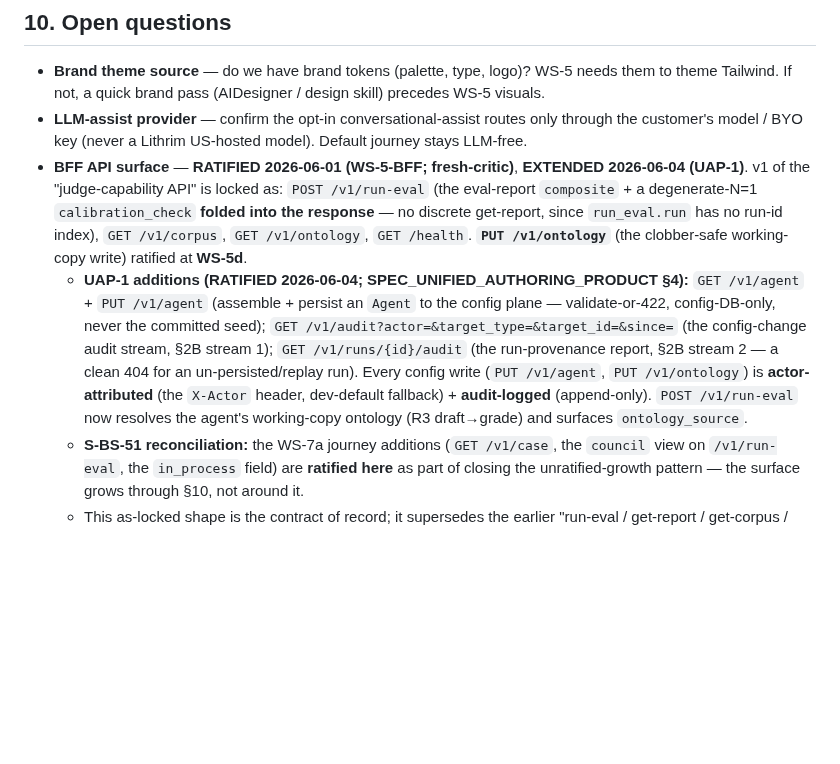
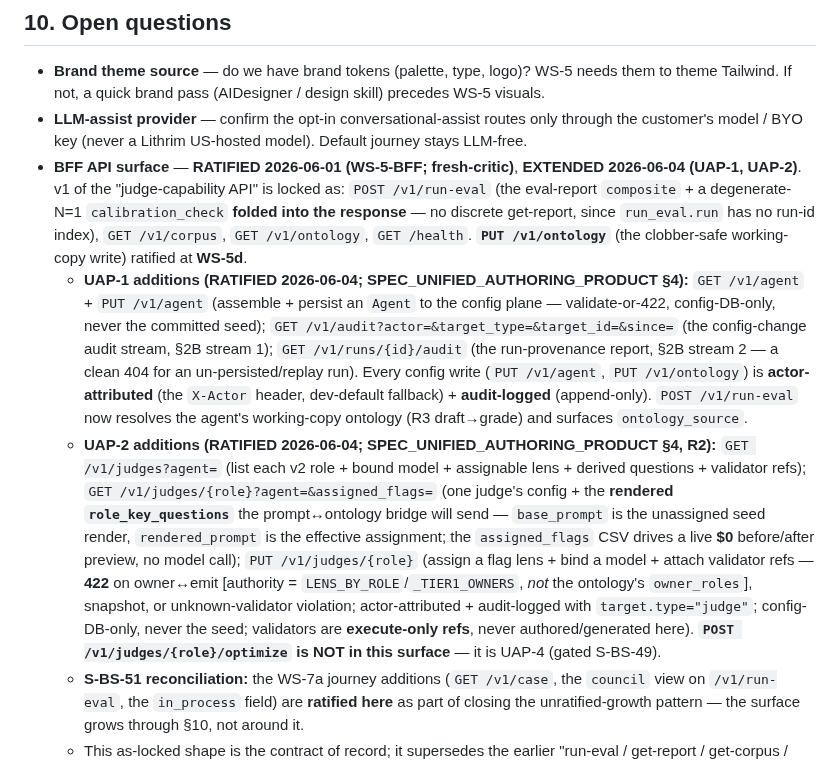
Before and after one commit to lithrim-dev/lithrim, a Markdown page: docs/specs/SPEC_PRODUCT_SHELL.md, the part around the change. GitHub-like rendering; blank space fills up the shorter version.

Commit message:
docs(spec): ratify /v1/judges in §10 (S-BS-51)
Add the UAP-2 GET /v1/judges + GET/PUT /v1/judges/{role} routes to the locked v1
BFF surface in SPEC_PRODUCT_SHELL §10 — owner↔emit/snapshot 422, the $0 rendered
prompt preview, execute-only validator refs, attributed+audited judge writes; and
record that POST .../optimize is OUT (UAP-4). Closes the unratified-growth pattern
in-cycle (the surface grows through §10, not around it).

Executed per bench-salvage-phaseUAP-2-judge-authoring-driver by session-2026-06-04-1.
See .devloop/sessions/session-bench-salvage-phaseUAP-2-2026-06-04.json

Co-Authored-By: Claude Opus 4.8 <noreply@anthropic.com>

```diff
--- a/docs/specs/SPEC_PRODUCT_SHELL.md
+++ b/docs/specs/SPEC_PRODUCT_SHELL.md
@@ -141,8 +141,9 @@ Building a polished product shell now **front-runs the semantic moat** — the p
 
 - **Brand theme source** — do we have brand tokens (palette, type, logo)? WS-5 needs them to theme Tailwind. If not, a quick brand pass (AIDesigner / design skill) precedes WS-5 visuals.
 - **LLM-assist provider** — confirm the opt-in conversational-assist routes only through the customer's model / BYO key (never a Lithrim US-hosted model). Default journey stays LLM-free.
-- **BFF API surface** — **RATIFIED 2026-06-01 (WS-5-BFF; fresh-critic)**, **EXTENDED 2026-06-04 (UAP-1)**. v1 of the "judge-capability API" is locked as: `POST /v1/run-eval` (the eval-report `composite` + a degenerate-N=1 `calibration_check` **folded into the response** — no discrete get-report, since `run_eval.run` has no run-id index), `GET /v1/corpus`, `GET /v1/ontology`, `GET /health`. **`PUT /v1/ontology`** (the clobber-safe working-copy write) ratified at **WS-5d**.
+- **BFF API surface** — **RATIFIED 2026-06-01 (WS-5-BFF; fresh-critic)**, **EXTENDED 2026-06-04 (UAP-1, UAP-2)**. v1 of the "judge-capability API" is locked as: `POST /v1/run-eval` (the eval-report `composite` + a degenerate-N=1 `calibration_check` **folded into the response** — no discrete get-report, since `run_eval.run` has no run-id index), `GET /v1/corpus`, `GET /v1/ontology`, `GET /health`. **`PUT /v1/ontology`** (the clobber-safe working-copy write) ratified at **WS-5d**.
   - **UAP-1 additions (RATIFIED 2026-06-04; SPEC_UNIFIED_AUTHORING_PRODUCT §4):** `GET /v1/agent` + `PUT /v1/agent` (assemble + persist an `Agent` to the config plane — validate-or-422, config-DB-only, never the committed seed); `GET /v1/audit?actor=&target_type=&target_id=&since=` (the config-change audit stream, §2B stream 1); `GET /v1/runs/{id}/audit` (the run-provenance report, §2B stream 2 — a clean 404 for an un-persisted/replay run). Every config write (`PUT /v1/agent`, `PUT /v1/ontology`) is **actor-attributed** (the `X-Actor` header, dev-default fallback) + **audit-logged** (append-only). `POST /v1/run-eval` now resolves the agent's working-copy ontology (R3 draft→grade) and surfaces `ontology_source`.
+  - **UAP-2 additions (RATIFIED 2026-06-04; SPEC_UNIFIED_AUTHORING_PRODUCT §4, R2):** `GET /v1/judges?agent=` (list each v2 role + bound model + assignable lens + derived questions + validator refs); `GET /v1/judges/{role}?agent=&assigned_flags=` (one judge's config + the **rendered `role_key_questions`** the prompt↔ontology bridge will send — `base_prompt` is the unassigned seed render, `rendered_prompt` is the effective assignment; the `assigned_flags` CSV drives a live **$0** before/after preview, no model call); `PUT /v1/judges/{role}` (assign a flag lens + bind a model + attach validator refs — **422** on owner↔emit [authority = `LENS_BY_ROLE`/`_TIER1_OWNERS`, *not* the ontology's `owner_roles`], snapshot, or unknown-validator violation; actor-attributed + audit-logged with `target.type="judge"`; config-DB-only, never the seed; validators are **execute-only refs**, never authored/generated here). **`POST /v1/judges/{role}/optimize` is NOT in this surface** — it is UAP-4 (gated S-BS-49).
   - **S-BS-51 reconciliation:** the WS-7a journey additions (`GET /v1/case`, the `council` view on `/v1/run-eval`, the `in_process` field) are **ratified here** as part of closing the unratified-growth pattern — the surface grows through §10, not around it.
   - This as-locked shape is the contract of record; it supersedes the earlier "run-eval / get-report / get-corpus / read-write-ontology" sketch.
 - **Offline-license mechanism** — deferred to WS-5e; named GTM execution risk.
```
